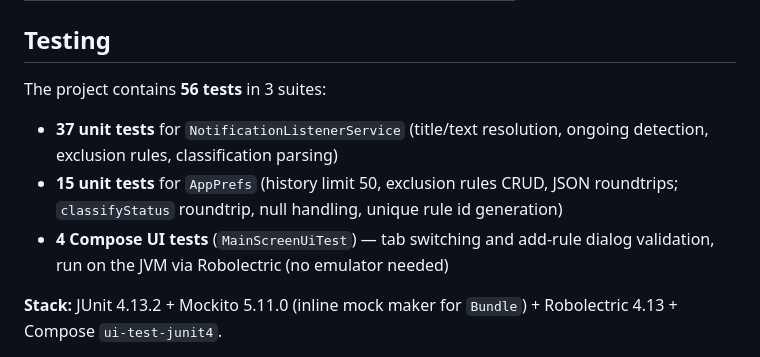
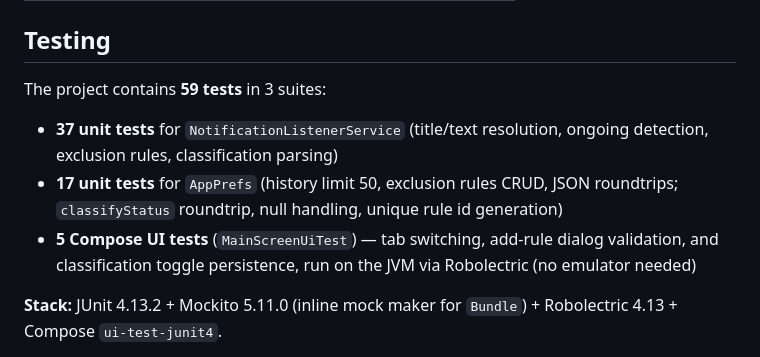
Before and after one commit to kas-cor/NotificationWebhook, a Markdown page: README.md, the part around the change. Rendered like a GitHub page.

```diff
--- a/README.md
+++ b/README.md
@@ -186,11 +186,11 @@ The Exclusions tab merges app selection and exclusion rules in one screen: apps
 
 ## Testing
 
-The project contains **56 tests** in 3 suites:
+The project contains **59 tests** in 3 suites:
 
 - **37 unit tests** for `NotificationListenerService` (title/text resolution, ongoing detection, exclusion rules, classification parsing)
-- **15 unit tests** for `AppPrefs` (history limit 50, exclusion rules CRUD, JSON roundtrips; `classifyStatus` roundtrip, null handling, unique rule id generation)
-- **4 Compose UI tests** (`MainScreenUiTest`) — tab switching and add-rule dialog validation, run on the JVM via Robolectric (no emulator needed)
+- **17 unit tests** for `AppPrefs` (history limit 50, exclusion rules CRUD, JSON roundtrips; `classifyStatus` roundtrip, null handling, unique rule id generation)
+- **5 Compose UI tests** (`MainScreenUiTest`) — tab switching, add-rule dialog validation, and classification toggle persistence, run on the JVM via Robolectric (no emulator needed)
 
 **Stack:** JUnit 4.13.2 + Mockito 5.11.0 (inline mock maker for `Bundle`) + Robolectric 4.13 + Compose `ui-test-junit4`.
 
```
Also changed, not shown: AGENTS.md (+4 -3 lines), README_ru.md (+3 -3 lines).
